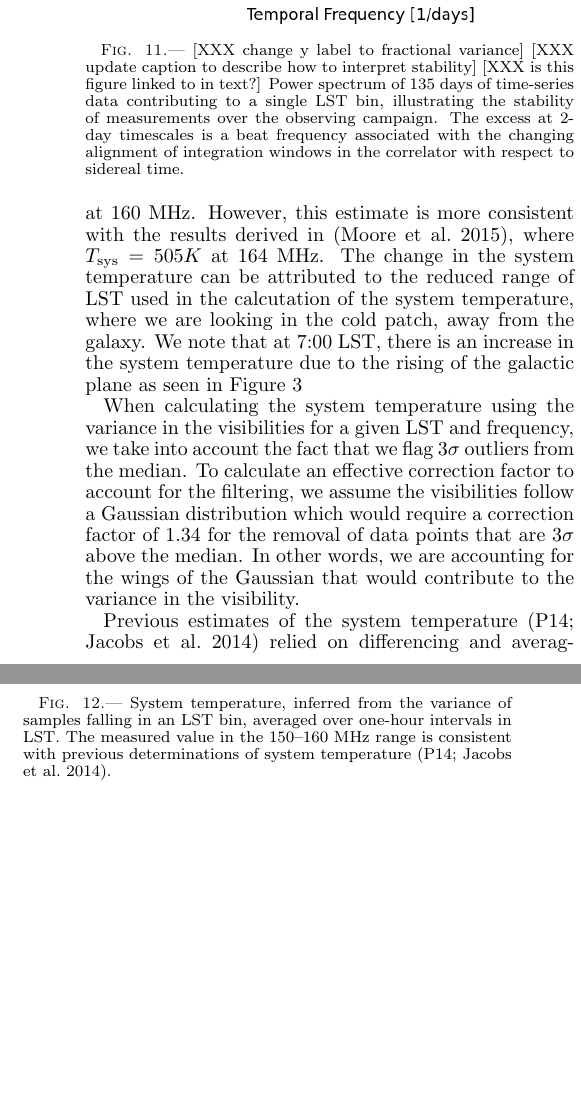
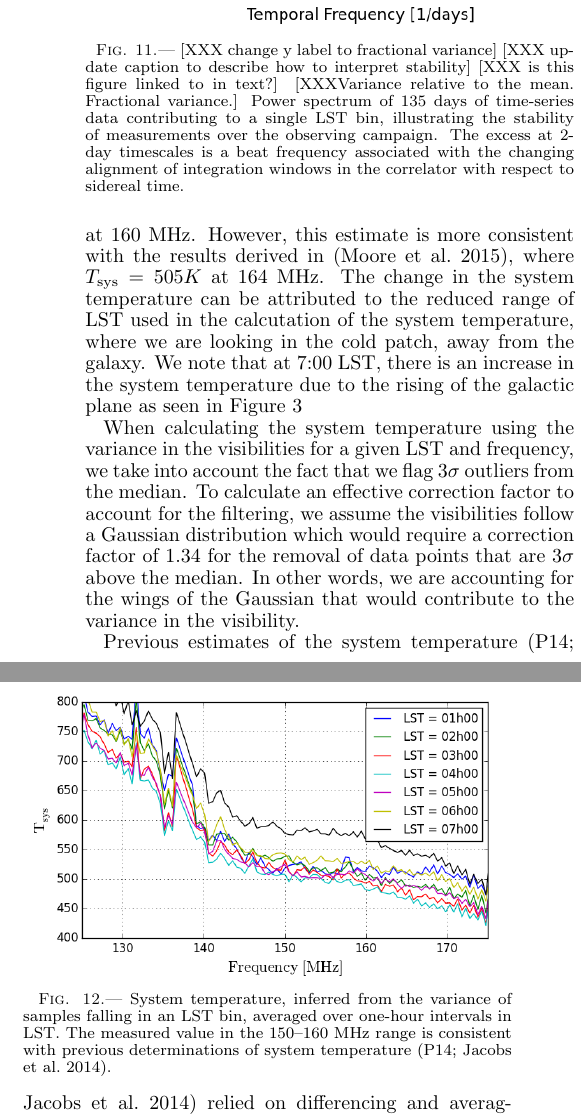
Before and after one commit to zakiali/psa64_pspec, a LaTeX document (psa64_pspec_ver2.tex): two parts of the columns of page 10 of 23, joined at a grey line, cut so that both start at the same text, the shorter picture padded with empty space. Compiled offline with pdfLaTeX.

Commit message:
add an extra ticket.

```diff
--- a/psa64_pspec_ver2.tex
+++ b/psa64_pspec_ver2.tex
@@ -1367,6 +1367,7 @@ PAPER instrument and the precision of calibration.
 [XXX change y label to fractional variance]
 [XXX update caption to describe how to interpret stability]
 [XXX is this figure linked to in text?]
+[XXXVariance relative to the mean. Fractional variance.]
 Power spectrum of 135 days of time-series data contributing to a single LST bin,
 illustrating the stability of measurements over the observing campaign.  The excess at
 2-day timescales is a beat frequency associated with the changing alignment of
```
